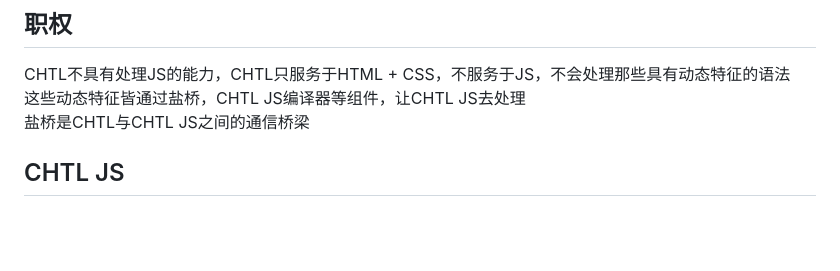
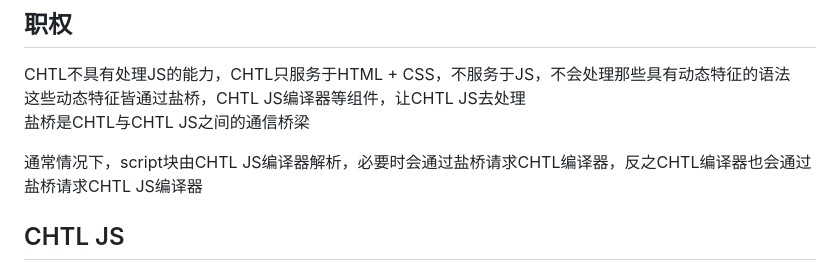
Before and after one commit to Yhlight/CHTL-NEWORIGIN, a Markdown page: CHTL.md, the part around the change. Drawn GitHub-style; blank space fills up the shorter version.

```diff
--- a/CHTL.md
+++ b/CHTL.md
@@ -1280,6 +1280,8 @@ CHTL不具有处理JS的能力，CHTL只服务于HTML + CSS，不服务于JS，
 这些动态特征皆通过盐桥，CHTL JS编译器等组件，让CHTL JS去处理
 盐桥是CHTL与CHTL JS之间的通信桥梁
 
+通常情况下，script块由CHTL JS编译器解析，必要时会通过盐桥请求CHTL编译器，反之CHTL编译器也会通过盐桥请求CHTL JS编译器
+
 ## CHTL JS
 CHTL JS是CHTL项目的扩展语法(不是CHTL的JS，而是CHTL项目能够使用这一门编程语言)，并不是JS的超集，也不支持JS的语法
 CHTL JS完全独立于JS，是一门独立的编程语言，与JS毫无关系，只是最终转变为JS代码
```
